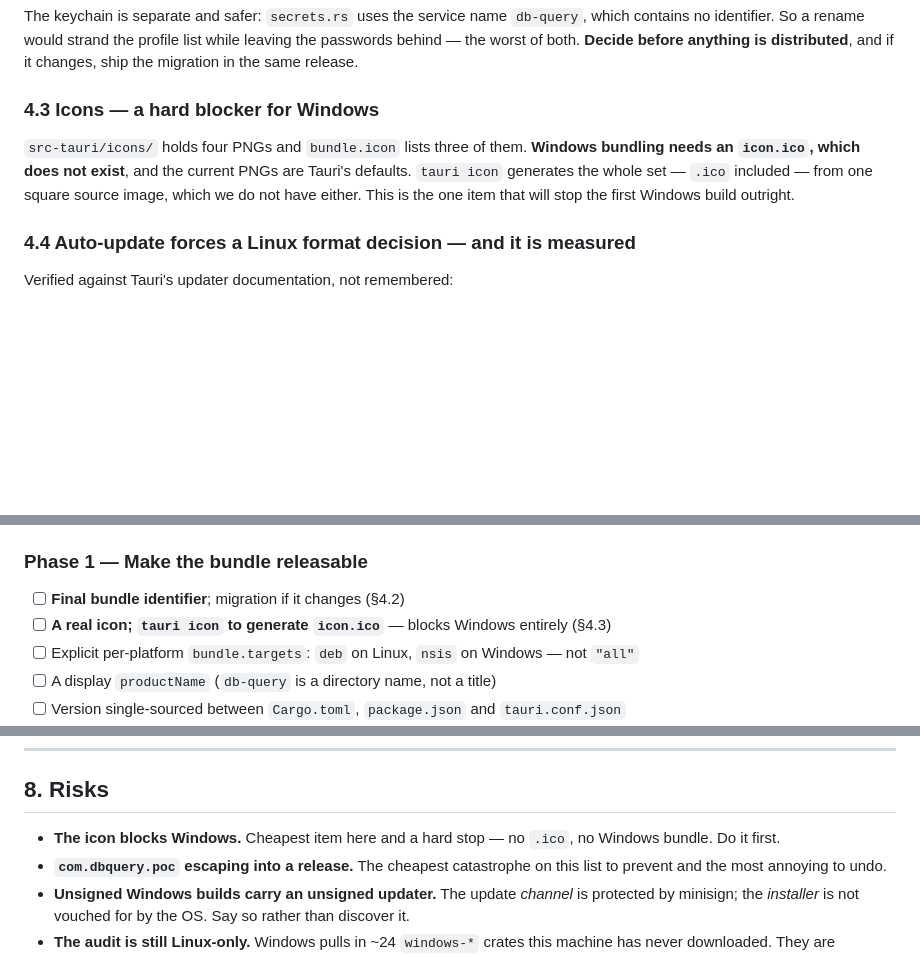
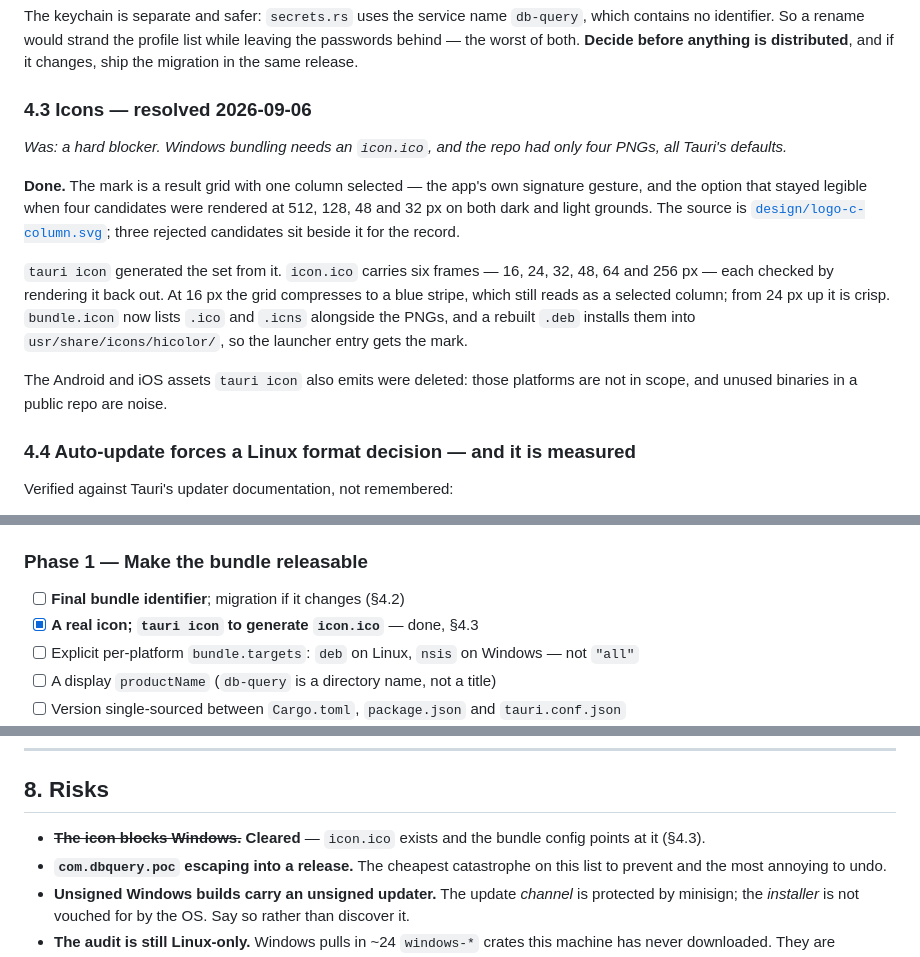
Before and after one commit to SparedRay/db-query, a Markdown page: docs/stage-5-packaging.md, 3 parts joined by grey strips. GitHub-like rendering; blank space fills up the shorter version.

Commit message:
Record icon decision in the Stage 5 tracker

```diff
--- a/docs/stage-5-packaging.md
+++ b/docs/stage-5-packaging.md
@@ -172,13 +173,26 @@ list while leaving the passwords behind — the worst of both. **Decide before
 anything is distributed**, and if it changes, ship the migration in the same
 release.
 
-### 4.3 Icons — a hard blocker for Windows
+### 4.3 Icons — resolved 2026-09-06
 
-`src-tauri/icons/` holds four PNGs and `bundle.icon` lists three of them.
-**Windows bundling needs an `icon.ico`, which does not exist**, and the current
-PNGs are Tauri's defaults. `tauri icon` generates the whole set — `.ico`
-included — from one square source image, which we do not have either. This is
-the one item that will stop the first Windows build outright.
+*Was: a hard blocker. Windows bundling needs an `icon.ico`, and the repo had
+only four PNGs, all Tauri's defaults.*
+
+**Done.** The mark is a result grid with one column selected — the app's own
+signature gesture, and the option that stayed legible when four candidates were
+rendered at 512, 128, 48 and 32 px on both dark and light grounds. The source is
+[`design/logo-c-column.svg`](../design/logo-c-column.svg); three rejected
+candidates sit beside it for the record.
+
+`tauri icon` generated the set from it. `icon.ico` carries six frames — 16, 24,
+32, 48, 64 and 256 px — each checked by rendering it back out. At 16 px the grid
+compresses to a blue stripe, which still reads as a selected column; from 24 px
+up it is crisp. `bundle.icon` now lists `.ico` and `.icns` alongside the PNGs,
+and a rebuilt `.deb` installs them into `usr/share/icons/hicolor/`, so the
+launcher entry gets the mark.
+
+The Android and iOS assets `tauri icon` also emits were deleted: those platforms
+are not in scope, and unused binaries in a public repo are noise.
 
 ### 4.4 Auto-update forces a Linux format decision — and it is measured
 
@@ -294,7 +308,7 @@ notes rather than being glossed.
 
 ### Phase 1 — Make the bundle releasable
 - [ ] **Final bundle identifier**; migration if it changes (§4.2)
-- [ ] **A real icon; `tauri icon` to generate `icon.ico`** — blocks Windows entirely (§4.3)
+- [x] **A real icon; `tauri icon` to generate `icon.ico`** — done, §4.3
 - [ ] Explicit per-platform `bundle.targets`: `deb` on Linux, `nsis` on Windows — not `"all"`
 - [ ] A display `productName` (`db-query` is a directory name, not a title)
 - [ ] Version single-sourced between `Cargo.toml`, `package.json` and `tauri.conf.json`
@@ -340,8 +354,8 @@ notes rather than being glossed.
 
 ## 8. Risks
 
-- **The icon blocks Windows.** Cheapest item here and a hard stop — no `.ico`,
-  no Windows bundle. Do it first.
+- ~~**The icon blocks Windows.**~~ **Cleared** — `icon.ico` exists and the
+  bundle config points at it (§4.3).
 - **`com.dbquery.poc` escaping into a release.** The cheapest catastrophe on
   this list to prevent and the most annoying to undo.
 - **Unsigned Windows builds carry an unsigned updater.** The update *channel* is
```
Also changed, not shown: other parts of docs/stage-5-packaging.md (+1 -0 lines).
